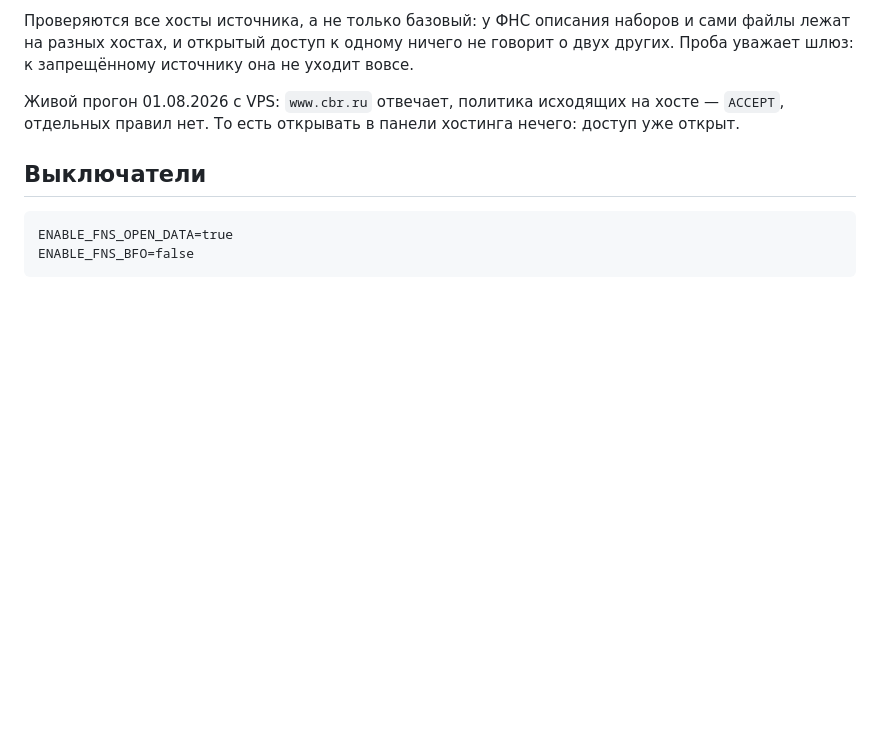
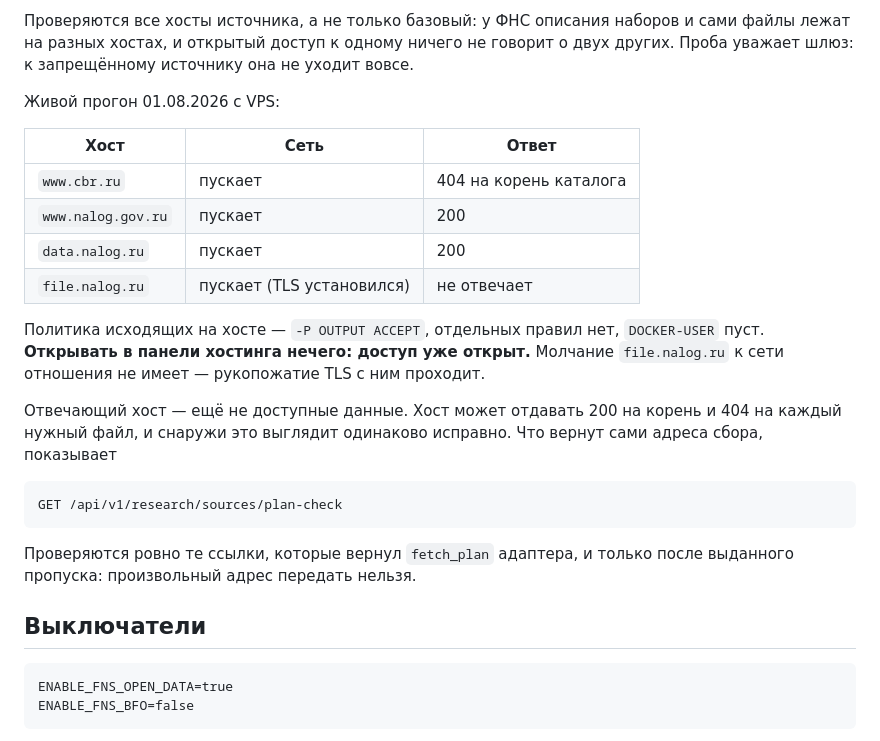
Before and after one commit to compas-psy/signalAI-mobileApp, a Markdown page: docs/research-sources.md, the part around the change. Drawn GitHub-style; blank space fills up the shorter version.

Commit message:
Записать в документ, что показал живой прогон
Открывать в панели хостинга нечего: исходящий доступ уже открыт ко всем
четырём хостам. Три причины пустого экрана разведены по таблице — у них
разные места починки, и раньше все три выглядели одинаково.

Co-Authored-By: Claude Opus 5 <noreply@anthropic.com>
Claude-Session: https://claude.ai/code/session_01RFRWfsdRGM9sVUxkjWvnh6

````diff
--- a/docs/research-sources.md
+++ b/docs/research-sources.md
@@ -76,9 +76,30 @@ GET /api/v1/research/sources/reachability
 ничего не говорит о двух других. Проба уважает шлюз: к запрещённому
 источнику она не уходит вовсе.
 
-Живой прогон 01.08.2026 с VPS: `www.cbr.ru` отвечает, политика исходящих на
-хосте — `ACCEPT`, отдельных правил нет. То есть открывать в панели хостинга
-нечего: доступ уже открыт.
+Живой прогон 01.08.2026 с VPS:
+
+| Хост | Сеть | Ответ |
+|---|---|---|
+| `www.cbr.ru` | пускает | 404 на корень каталога |
+| `www.nalog.gov.ru` | пускает | 200 |
+| `data.nalog.ru` | пускает | 200 |
+| `file.nalog.ru` | пускает (TLS установился) | не отвечает |
+
+Политика исходящих на хосте — `-P OUTPUT ACCEPT`, отдельных правил нет,
+`DOCKER-USER` пуст. **Открывать в панели хостинга нечего: доступ уже
+открыт.** Молчание `file.nalog.ru` к сети отношения не имеет — рукопожатие
+TLS с ним проходит.
+
+Отвечающий хост — ещё не доступные данные. Хост может отдавать 200 на
+корень и 404 на каждый нужный файл, и снаружи это выглядит одинаково
+исправно. Что вернут сами адреса сбора, показывает
+
+```
+GET /api/v1/research/sources/plan-check
+```
+
+Проверяются ровно те ссылки, которые вернул `fetch_plan` адаптера, и
+только после выданного пропуска: произвольный адрес передать нельзя.
 
 ## Выключатели
 
````
